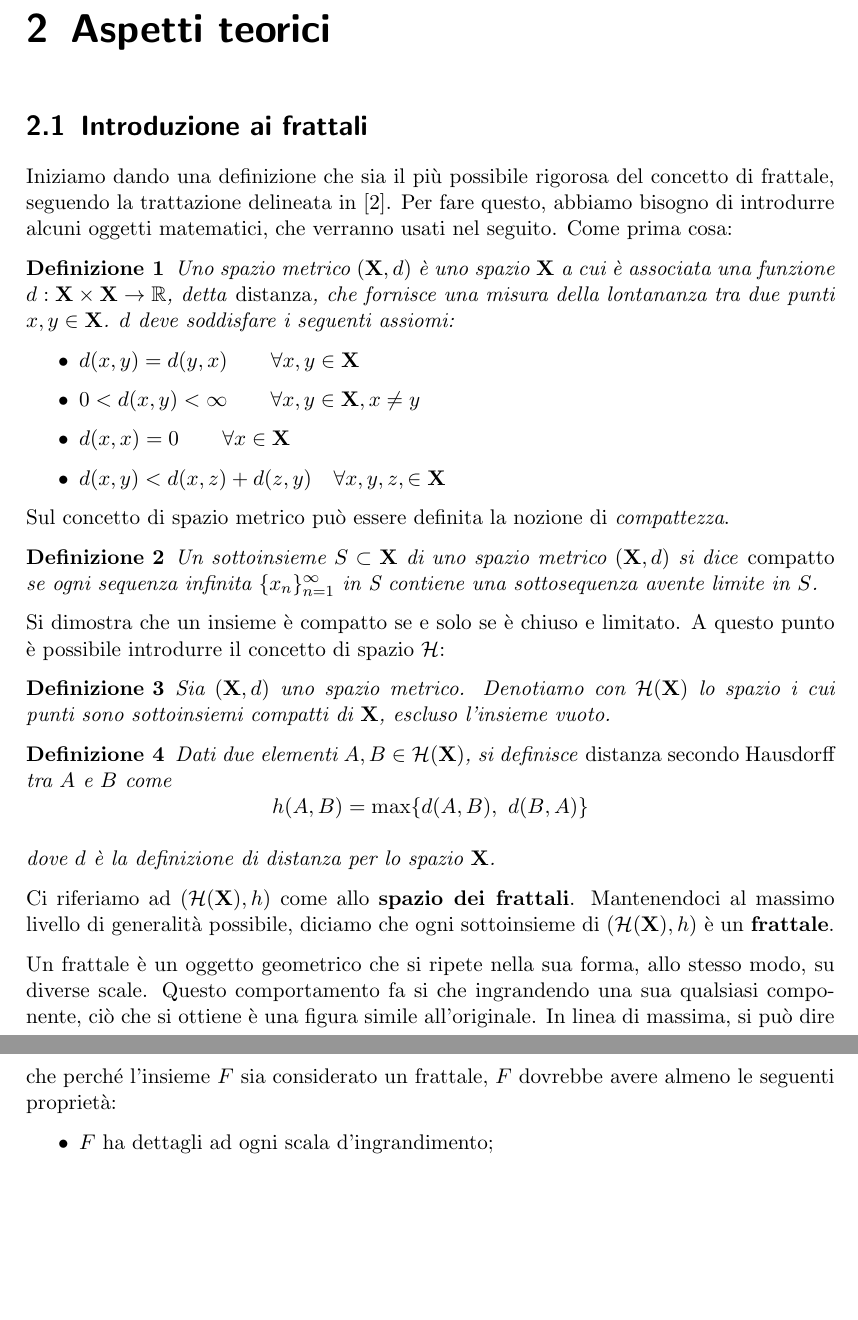
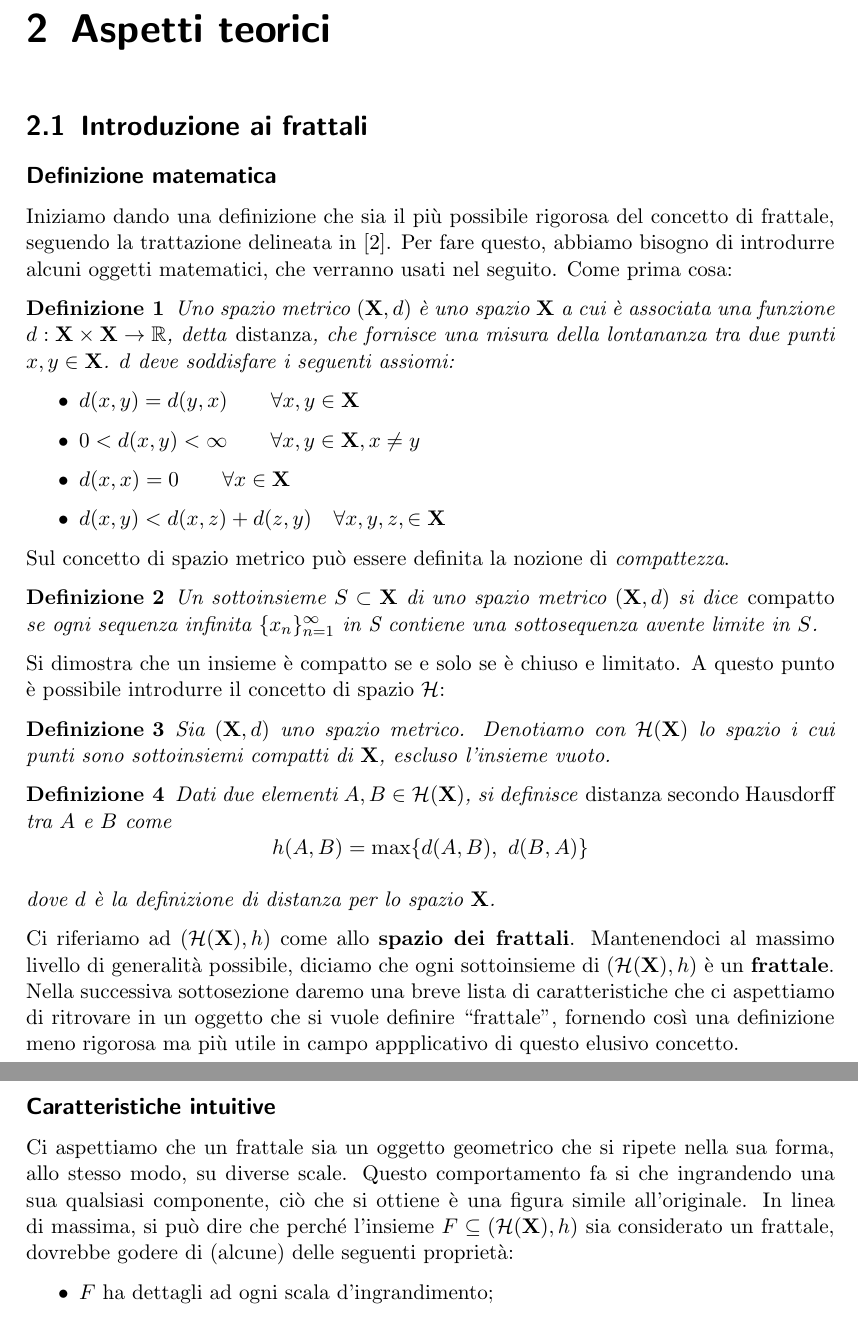
Before and after one commit to luca-dex/shiny-octo-dubstep, a LaTeX thesis (doc/relazione.tex): two parts of pages 4 and 5 of 29, joined at a grey line, cut so that both start at the same text, the shorter picture padded with empty space. Compiled offline with pdfLaTeX.

Commit message:
Collegamento tra le definizioni di frattale

```diff
--- a/doc/relazione.tex
+++ b/doc/relazione.tex
@@ -54,6 +54,8 @@ In questo documento tratteremo delle tecniche di compressione di immagini basate
 
 \section{Introduzione ai frattali}
 
+\subsection*{Definizione matematica}
+
 Iniziamo dando una definizione che sia il più possibile rigorosa del concetto di frattale, seguendo la trattazione delineata in \cite{barnsley}. Per fare questo, abbiamo bisogno di introdurre alcuni oggetti matematici, che verranno usati nel seguito. Come prima cosa:
 
 \begin{definizione}
@@ -88,18 +90,11 @@ h(A,B) = \max\{ d(A,B), ~ d(B,A) \}
 dove $d$ è la definizione di distanza per lo spazio $\mathbf{X}$.
 \end{definizione}
 
-Ci riferiamo ad $(\mathcal{H}(\mathbf{X}), h) $ come allo \textbf{spazio dei frattali}. Mantenendoci al massimo livello di generalità possibile, diciamo che ogni sottoinsieme di $(\mathcal{H}(\mathbf{X}), h)$ è un \textbf{frattale}.
+Ci riferiamo ad $(\mathcal{H}(\mathbf{X}), h)$ come allo \textbf{spazio dei frattali}. Mantenendoci al massimo livello di generalità possibile, diciamo che ogni sottoinsieme di $(\mathcal{H}(\mathbf{X}), h)$ è un \textbf{frattale}. Nella successiva sottosezione daremo una breve lista di caratteristiche che ci aspettiamo di ritrovare in un oggetto che si vuole definire ``frattale'', fornendo così una definizione meno rigorosa ma più utile in campo appplicativo di questo elusivo concetto.
 
+\subsection*{Caratteristiche intuitive}
 
-
-
-
-
-
-
-
-
-Un frattale è un oggetto geometrico che si ripete nella sua forma, allo stesso modo, su diverse scale. Questo comportamento fa si che ingrandendo una sua qualsiasi componente, ciò che si ottiene è una figura simile all'originale. In linea di massima, si può dire che perché l'insieme $F$ sia considerato un frattale, $F$ dovrebbe avere almeno le seguenti proprietà:
+Ci aspettiamo che un frattale sia un oggetto geometrico che si ripete nella sua forma, allo stesso modo, su diverse scale. Questo comportamento fa si che ingrandendo una sua qualsiasi componente, ciò che si ottiene è una figura simile all'originale. In linea di massima, si può dire che perché l'insieme $F \subseteq (\mathcal{H}(\mathbf{X}), h)$ sia considerato un frattale, dovrebbe godere di (alcune) delle seguenti proprietà:
 
 \begin{itemize}
 \item $F$ ha dettagli ad ogni scala d'ingrandimento;
```
